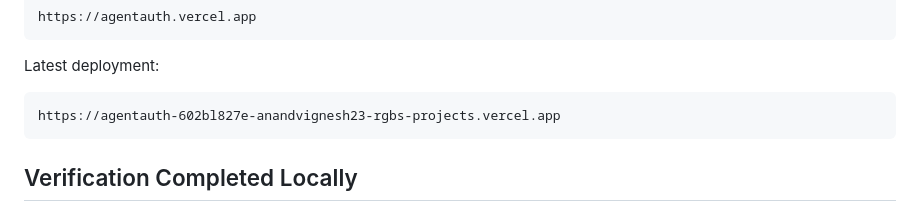
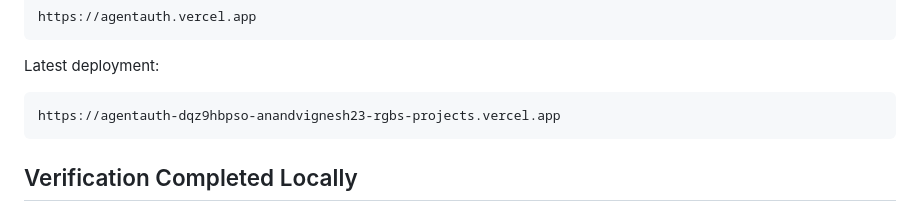
Before and after one commit to anandvignesh23-rgb/agentauth, a Markdown page: docs/deployment-status.md, the part around the change. GitHub-like rendering.

Commit message:
Record final Vercel deployment URL

````diff
--- a/docs/deployment-status.md
+++ b/docs/deployment-status.md
@@ -48,7 +48,7 @@ https://agentauth.vercel.app
 Latest deployment:
 
 ```text
-https://agentauth-602bl827e-anandvignesh23-rgbs-projects.vercel.app
+https://agentauth-dqz9hbpso-anandvignesh23-rgbs-projects.vercel.app
 ```
 
 ## Verification Completed Locally
````
